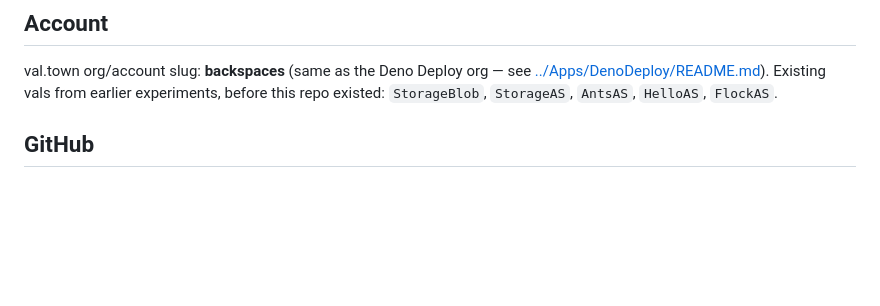
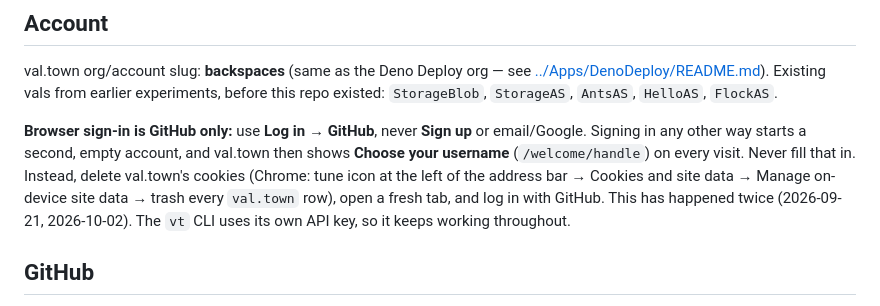
Before and after one commit to backspaces/ValTown, a Markdown page: README.md, the part around the change. Rendered like a GitHub page; blank space fills up the shorter version.

Commit message:
README: browser sign-in is GitHub only, and how to recover
Co-Authored-By: Claude Opus 5.5 <noreply@anthropic.com>

```diff
--- a/README.md
+++ b/README.md
@@ -84,6 +84,16 @@ see [../Apps/DenoDeploy/README.md](../Apps/DenoDeploy/README.md)). Existing
 vals from earlier experiments, before this repo existed: `StorageBlob`,
 `StorageAS`, `AntsAS`, `HelloAS`, `FlockAS`.
 
+**Browser sign-in is GitHub only:** use **Log in → GitHub**, never
+**Sign up** or email/Google. Signing in any other way starts a second,
+empty account, and val.town then shows **Choose your username**
+(`/welcome/handle`) on every visit. Never fill that in. Instead, delete
+val.town's cookies (Chrome: tune icon at the left of the address bar →
+Cookies and site data → Manage on-device site data → trash every
+`val.town` row), open a fresh tab, and log in with GitHub. This has
+happened twice (2026-09-21, 2026-10-02). The `vt` CLI uses its own API
+key, so it keeps working throughout.
+
 ## GitHub
 
 Also pushed to [github.com/backspaces/ValTown](https://github.com/backspaces/ValTown),
```
